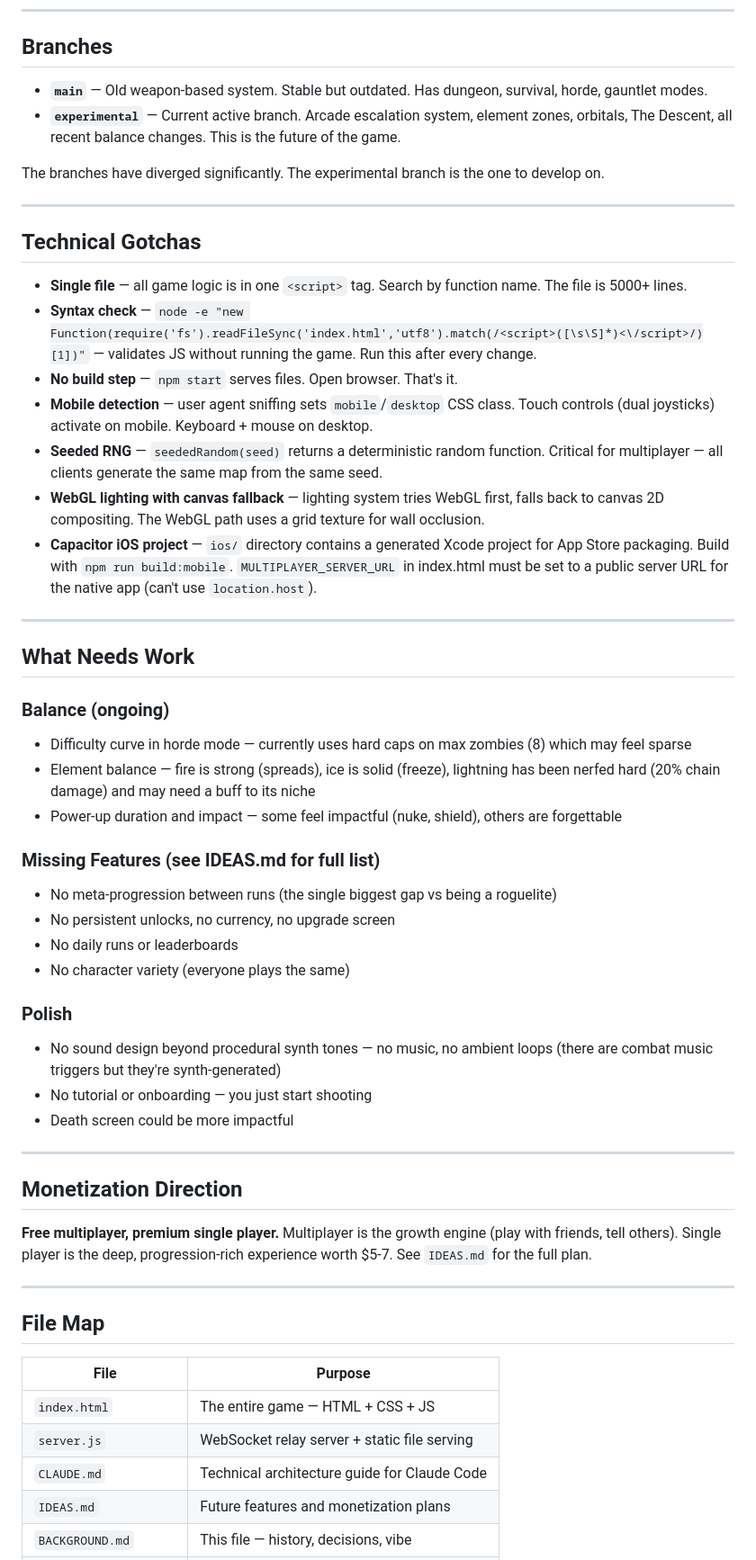
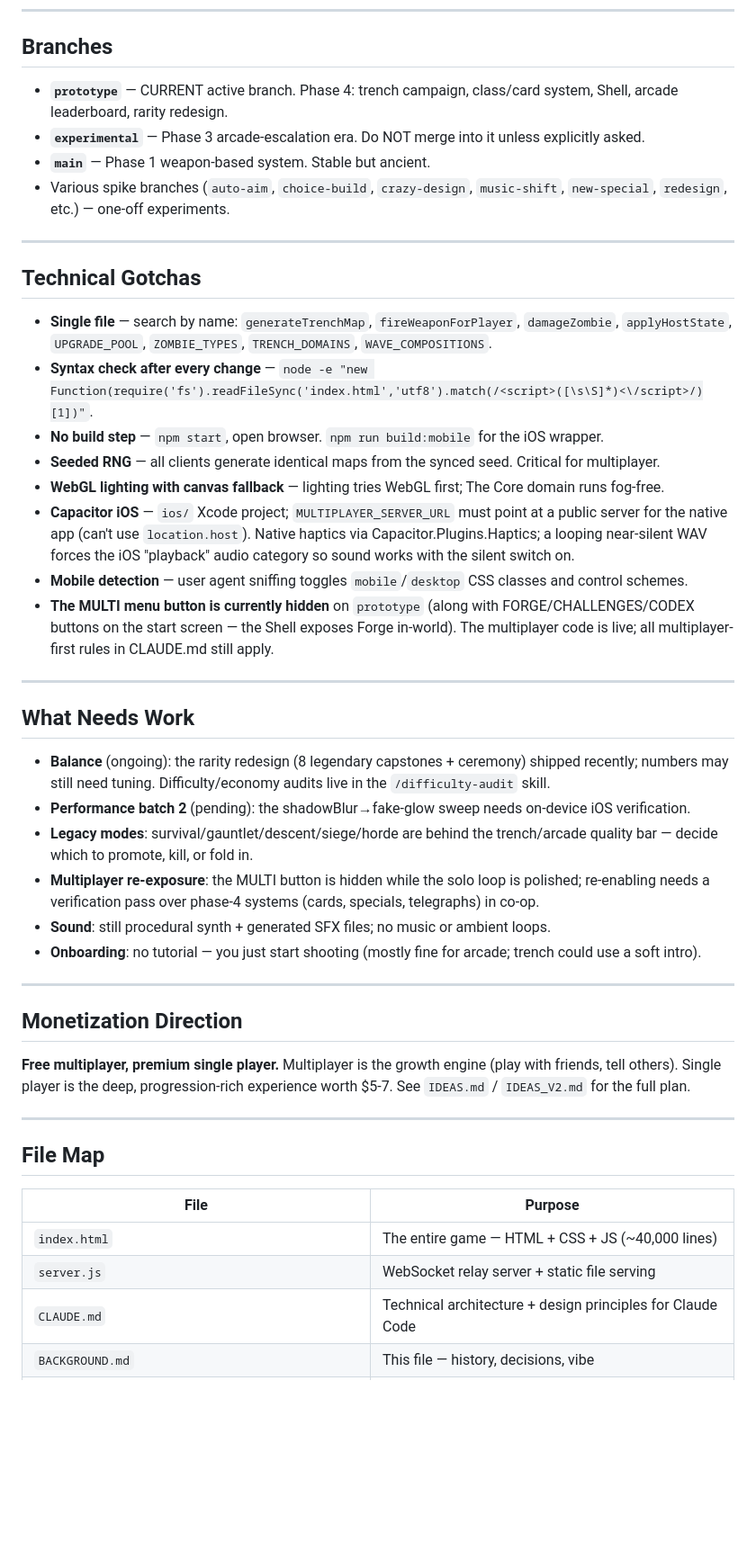
Before and after one commit to shreyasthiagaraj/dead-zone, a Markdown page: BACKGROUND.md, the part around one of its changes. Shown at 90% size. Rendered like a GitHub page; blank space fills up the shorter version.

```diff
--- a/BACKGROUND.md
+++ b/BACKGROUND.md
@@ -133,48 +119,40 @@ The Bruiser was originally just a high-HP slow walker. Players kited it triviall
 
 ## Branches
 
-- **`main`** — Old weapon-based system. Stable but outdated. Has dungeon, survival, horde, gauntlet modes.
-- **`experimental`** — Current active branch. Arcade escalation system, element zones, orbitals, The Descent, all recent balance changes. This is the future of the game.
-
-The branches have diverged significantly. The experimental branch is the one to develop on.
+- **`prototype`** — CURRENT active branch. Phase 4: trench campaign, class/card system, Shell, arcade leaderboard, rarity redesign.
+- **`experimental`** — Phase 3 arcade-escalation era. Do NOT merge into it unless explicitly asked.
+- **`main`** — Phase 1 weapon-based system. Stable but ancient.
+- Various spike branches (`auto-aim`, `choice-build`, `crazy-design`, `music-shift`, `new-special`, `redesign`, etc.) — one-off experiments.
 
 ---
 
 ## Technical Gotchas
 
-- **Single file** — all game logic is in one `<script>` tag. Search by function name. The file is 5000+ lines.
-- **Syntax check** — `node -e "new Function(require('fs').readFileSync('index.html','utf8').match(/<script>([\s\S]*)<\/script>/)[1])"` — validates JS without running the game. Run this after every change.
-- **No build step** — `npm start` serves files. Open browser. That's it.
-- **Mobile detection** — user agent sniffing sets `mobile`/`desktop` CSS class. Touch controls (dual joysticks) activate on mobile. Keyboard + mouse on desktop.
-- **Seeded RNG** — `seededRandom(seed)` returns a deterministic random function. Critical for multiplayer — all clients generate the same map from the same seed.
-- **WebGL lighting with canvas fallback** — lighting system tries WebGL first, falls back to canvas 2D compositing. The WebGL path uses a grid texture for wall occlusion.
-- **Capacitor iOS project** — `ios/` directory contains a generated Xcode project for App Store packaging. Build with `npm run build:mobile`. `MULTIPLAYER_SERVER_URL` in index.html must be set to a public server URL for the native app (can't use `location.host`).
+- **Single file** — search by name: `generateTrenchMap`, `fireWeaponForPlayer`, `damageZombie`, `applyHostState`, `UPGRADE_POOL`, `ZOMBIE_TYPES`, `TRENCH_DOMAINS`, `WAVE_COMPOSITIONS`.
+- **Syntax check after every change** — `node -e "new Function(require('fs').readFileSync('index.html','utf8').match(/<script>([\s\S]*)<\/script>/)[1])"`.
+- **No build step** — `npm start`, open browser. `npm run build:mobile` for the iOS wrapper.
+- **Seeded RNG** — all clients generate identical maps from the synced seed. Critical for multiplayer.
+- **WebGL lighting with canvas fallback** — lighting tries WebGL first; The Core domain runs fog-free.
+- **Capacitor iOS** — `ios/` Xcode project; `MULTIPLAYER_SERVER_URL` must point at a public server for the native app (can't use `location.host`). Native haptics via Capacitor.Plugins.Haptics; a looping near-silent WAV forces the iOS "playback" audio category so sound works with the silent switch on.
+- **Mobile detection** — user agent sniffing toggles `mobile`/`desktop` CSS classes and control schemes.
+- **The MULTI menu button is currently hidden** on `prototype` (along with FORGE/CHALLENGES/CODEX buttons on the start screen — the Shell exposes Forge in-world). The multiplayer code is live; all multiplayer-first rules in CLAUDE.md still apply.
 
 ---
 
 ## What Needs Work
 
-### Balance (ongoing)
-- Difficulty curve in horde mode — currently uses hard caps on max zombies (8) which may feel sparse
-- Element balance — fire is strong (spreads), ice is solid (freeze), lightning has been nerfed hard (20% chain damage) and may need a buff to its niche
-- Power-up duration and impact — some feel impactful (nuke, shield), others are forgettable
-
-### Missing Features (see IDEAS.md for full list)
-- No meta-progression between runs (the single biggest gap vs being a roguelite)
-- No persistent unlocks, no currency, no upgrade screen
-- No daily runs or leaderboards
-- No character variety (everyone plays the same)
-
-### Polish
-- No sound design beyond procedural synth tones — no music, no ambient loops (there are combat music triggers but they're synth-generated)
-- No tutorial or onboarding — you just start shooting
-- Death screen could be more impactful
+- **Balance** (ongoing): the rarity redesign (8 legendary capstones + ceremony) shipped recently; numbers may still need tuning. Difficulty/economy audits live in the `/difficulty-audit` skill.
+- **Performance batch 2** (pending): the shadowBlur→fake-glow sweep needs on-device iOS verification.
+- **Legacy modes**: survival/gauntlet/descent/siege/horde are behind the trench/arcade quality bar — decide which to promote, kill, or fold in.
+- **Multiplayer re-exposure**: the MULTI button is hidden while the solo loop is polished; re-enabling needs a verification pass over phase-4 systems (cards, specials, telegraphs) in co-op.
+- **Sound**: still procedural synth + generated SFX files; no music or ambient loops.
+- **Onboarding**: no tutorial — you just start shooting (mostly fine for arcade; trench could use a soft intro).
 
 ---
 
 ## Monetization Direction
 
-**Free multiplayer, premium single player.** Multiplayer is the growth engine (play with friends, tell others). Single player is the deep, progression-rich experience worth $5-7. See `IDEAS.md` for the full plan.
+**Free multiplayer, premium single player.** Multiplayer is the growth engine (play with friends, tell others). Single player is the deep, progression-rich experience worth $5-7. See `IDEAS.md` / `IDEAS_V2.md` for the full plan.
 
 ---
 
@@ -182,8 +160,7 @@ The branches have diverged significantly. The experimental branch is the one to
 
 | File | Purpose |
 |------|---------|
-| `index.html` | The entire game — HTML + CSS + JS |
+| `index.html` | The entire game — HTML + CSS + JS (~40,000 lines) |
 | `server.js` | WebSocket relay server + static file serving |
-| `CLAUDE.md` | Technical architecture guide for Claude Code |
-| `IDEAS.md` | Future features and monetization plans |
+| `CLAUDE.md` | Technical architecture + design principles for Claude Code |
 | `BACKGROUND.md` | This file — history, decisions, vibe |
```
Also changed, not shown: other parts of BACKGROUND.md (+66 -80 lines), CLAUDE.md (+24 -14 lines).
